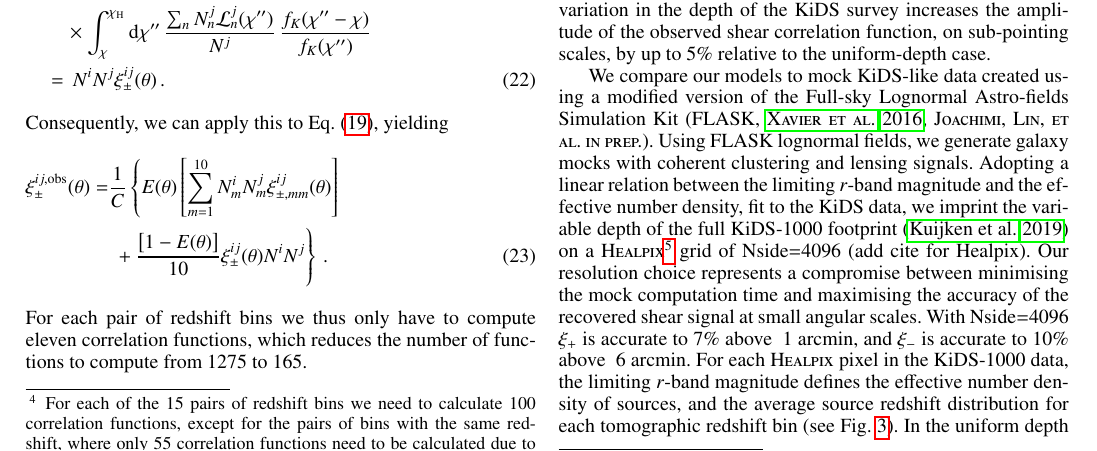
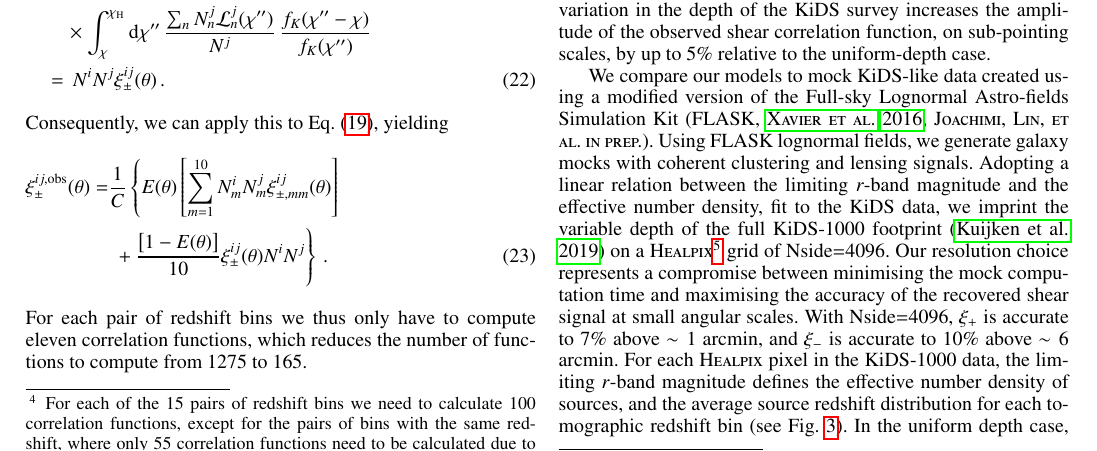
Before and after one commit to SmallVark/paper_varying_depth, a LaTeX paper (paperdraft.tex): part of page 5 of 16, cut so that both start at the same text. Compiled offline with pdfLaTeX.

Commit message:
added the second batch of catherine's suggestion

```diff
--- a/paperdraft.tex
+++ b/paperdraft.tex
@@ -321,7 +321,7 @@ While the first method suffers from the fact that the power-law index only holds
 
 In this Section we calculate both the analytic (Eq.~\ref{eq:xipm_analytic}) and semi-analytic (Eq.~\ref{eq:correctionfunction2}) models for the shear correlation function from a KiDS-like variable depth survey.   We adopt the tomographic bins defined in H18 and their resulting best-fit cosmological parameters to present, in Fig.~\ref{fig:all_xis}, the ratio between our models for the observed correlation functions $\xi_\pm^{\rm{obs}}$, and the standard theoretical prediction that assumes uniform depth. We find that the level of variation in the depth of the KiDS survey increases the amplitude of the observed shear correlation function, on sub-pointing scales, by up to 5\% relative to the uniform-depth case.
 
-We compare our models to mock KiDS-like data created using a modified version of the Full-sky Lognormal Astro-fields Simulation Kit \citep[\sc{FLASK},][Joachimi, Lin, et al. in prep.]{Xavier:2016}.  Using {\sc{FLASK}} lognormal fields, we generate galaxy mocks with coherent clustering and lensing signals.   Adopting a linear relation between the limiting $r$-band magnitude and the effective number density, fit to the KiDS data, we imprint the variable depth of the full KiDS-1000 footprint \citep{Kuijken:2019} on a {\sc{Healpix}}\footnote{\url{https://healpix.sourceforge.io}} grid of Nside=4096 (add cite for Healpix).  Our resolution choice represents a compromise between minimising the mock computation time and maximising the accuracy of the recovered shear signal at small angular scales.  With Nside=4096 $\xi_+$ is accurate to 7\% above ~1 arcmin, and $\xi_-$ is accurate to 10\% above ~6 arcmin.   For each {\sc{Healpix}} pixel in the KiDS-1000 data, the limiting $r$-band magnitude defines the effective number density of sources, and the average source redshift distribution for each tomographic redshift bin (see Fig.~\ref{fig:nofz_quantiles}).  In the uniform depth case, redshifts and number densities are sampled from the average of these tomographic sets.  The ratio of the lensing signals from the two mocks is computed, averaged over 2000 shape-noise-free realizations, and is shown in Fig.~\ref{fig:all_xis} (red).
+We compare our models to mock KiDS-like data created using a modified version of the Full-sky Lognormal Astro-fields Simulation Kit \citep[\sc{FLASK},][Joachimi, Lin, et al. in prep.]{Xavier:2016}.  Using {\sc{FLASK}} lognormal fields, we generate galaxy mocks with coherent clustering and lensing signals.   Adopting a linear relation between the limiting $r$-band magnitude and the effective number density, fit to the KiDS data, we imprint the variable depth of the full KiDS-1000 footprint \citep{Kuijken:2019} on a {\sc{Healpix}}\footnote{\url{https://healpix.sourceforge.io}} grid of Nside=4096.  Our resolution choice represents a compromise between minimising the mock computation time and maximising the accuracy of the recovered shear signal at small angular scales. With Nside=4096, $\xi_+$ is accurate to 7\% above $\sim 1$ arcmin, and $\xi_-$ is accurate to 10\% above $\sim6$ arcmin.   For each {\sc{Healpix}} pixel in the KiDS-1000 data, the limiting $r$-band magnitude defines the effective number density of sources, and the average source redshift distribution for each tomographic redshift bin (see Fig.~\ref{fig:nofz_quantiles}).  In the uniform depth case, redshifts and number densities are sampled from the average of these tomographic sets.  The ratio of the lensing signals from the two mocks is computed, averaged over 2000 shape-noise-free realizations, and is shown in Fig.~\ref{fig:all_xis} (red).
 
 The results can be seen in Fig.~\ref{fig:all_xis}.
   \begin{figure*}
```
Also changed, not shown: paperdraft.pdf.
